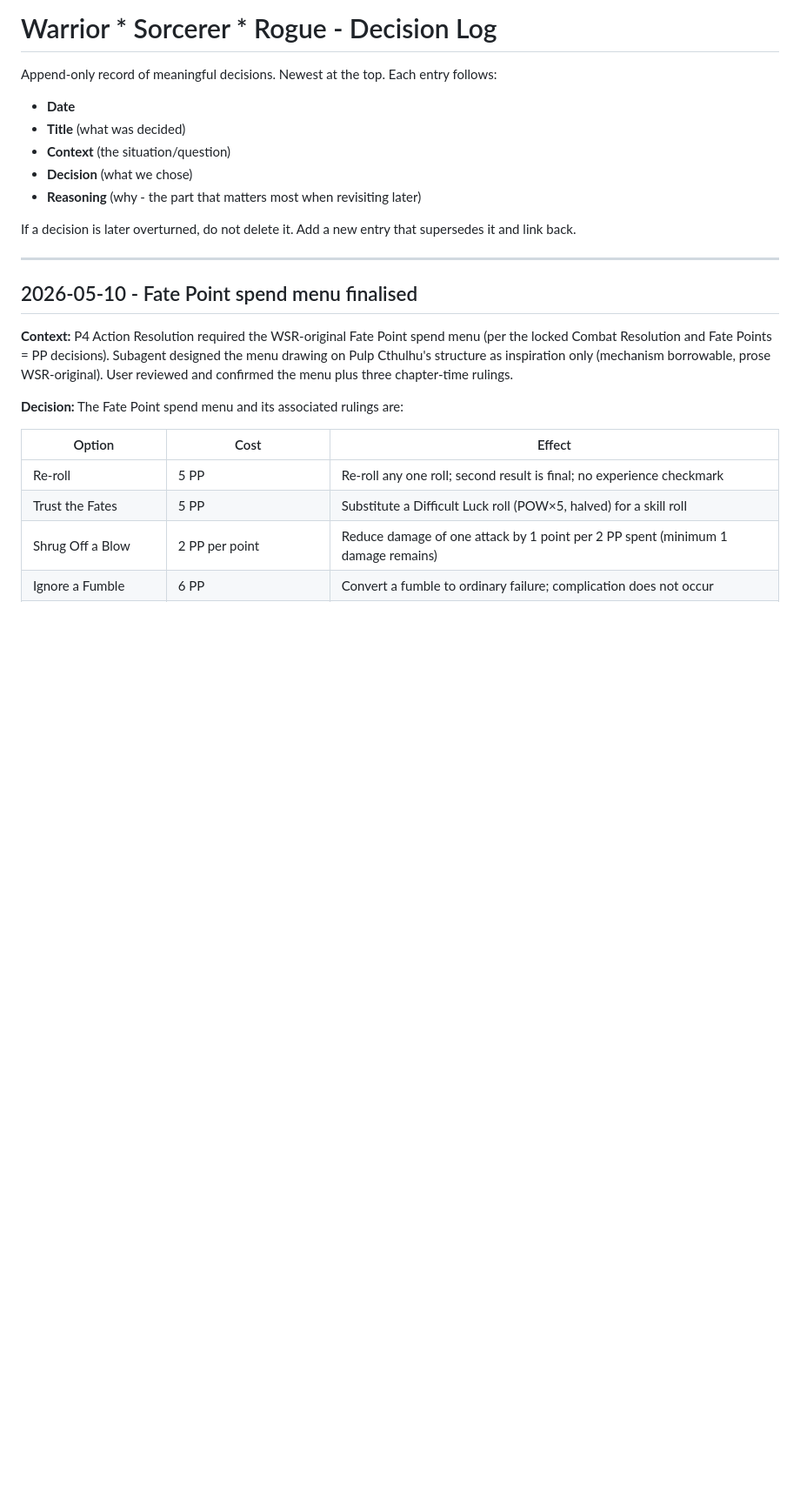
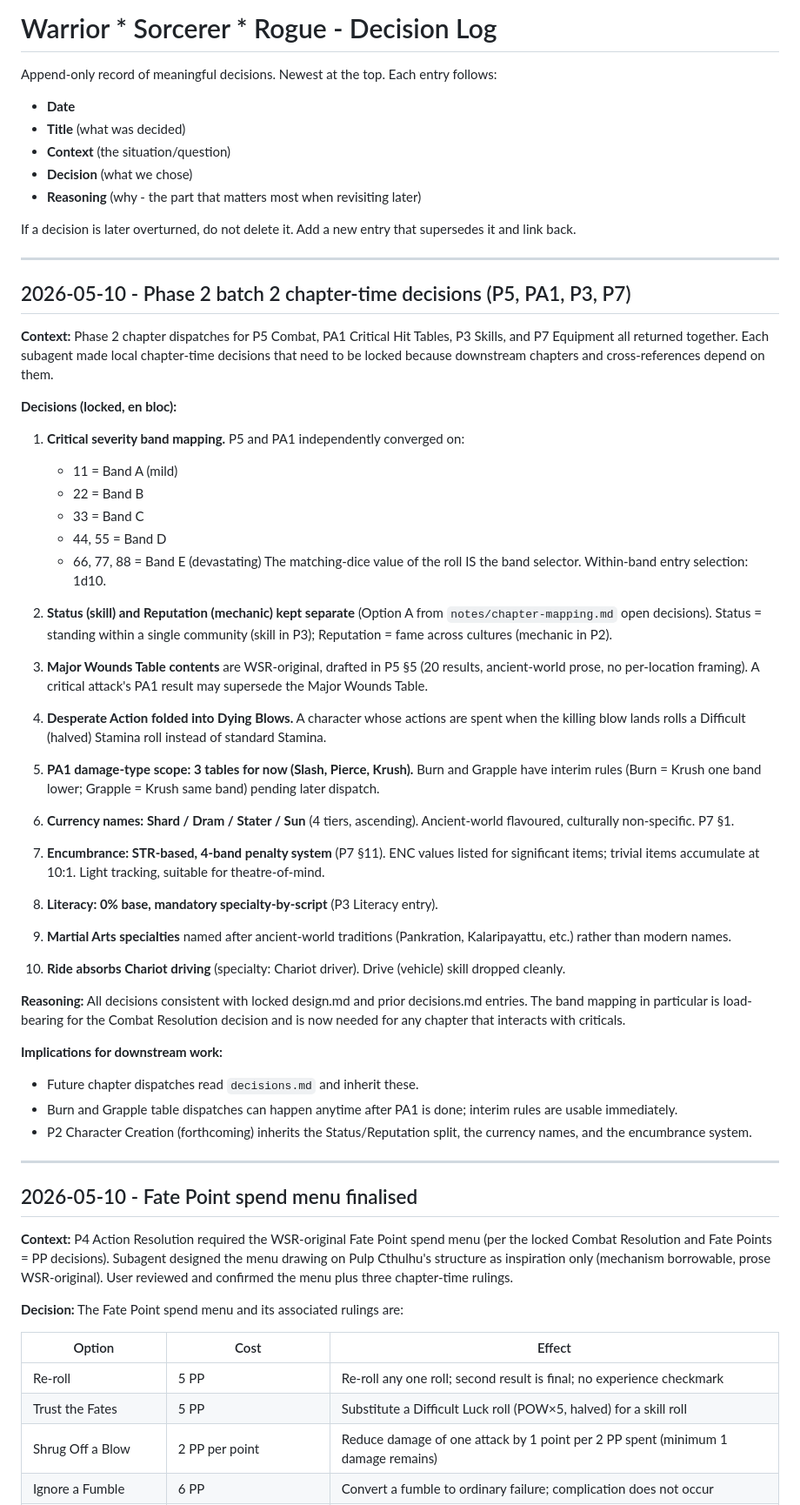
Before and after one commit to kenmclennan/warrior-sorcerer-rogue, a Markdown page: decisions.md, the part around the change. Shown at 87% size. Rendered like a GitHub page; blank space fills up the shorter version.

Commit message:
phase2: lock batch-2 chapter-time decisions (band mapping, currency, etc.)
Ten chapter-time decisions from the P5 + PA1 + P3 + P7 batch dispatch, locked en bloc. Most notable: the critical severity band mapping (11=A, 22=B, 33=C, 44/55=D, 66/77/88=E) which is load-bearing for the Combat Resolution decision and any future chapter interacting with criticals.

Co-Authored-By: Claude Opus 4.7 (1M context) <noreply@anthropic.com>

```diff
--- a/decisions.md
+++ b/decisions.md
@@ -9,6 +9,48 @@ Append-only record of meaningful decisions. Newest at the top. Each entry follow
 - **Reasoning** (why - the part that matters most when revisiting later)
 
 If a decision is later overturned, do not delete it. Add a new entry that supersedes it and link back.
+
+---
+
+## 2026-05-10 - Phase 2 batch 2 chapter-time decisions (P5, PA1, P3, P7)
+
+**Context:** Phase 2 chapter dispatches for P5 Combat, PA1 Critical Hit Tables, P3 Skills, and P7 Equipment all returned together. Each subagent made local chapter-time decisions that need to be locked because downstream chapters and cross-references depend on them.
+
+**Decisions (locked, en bloc):**
+
+1. **Critical severity band mapping.** P5 and PA1 independently converged on:
+   - 11 = Band A (mild)
+   - 22 = Band B
+   - 33 = Band C
+   - 44, 55 = Band D
+   - 66, 77, 88 = Band E (devastating)
+   The matching-dice value of the roll IS the band selector. Within-band entry selection: 1d10.
+
+2. **Status (skill) and Reputation (mechanic) kept separate** (Option A from `notes/chapter-mapping.md` open decisions). Status = standing within a single community (skill in P3); Reputation = fame across cultures (mechanic in P2).
+
+3. **Major Wounds Table contents** are WSR-original, drafted in P5 §5 (20 results, ancient-world prose, no per-location framing). A critical attack's PA1 result may supersede the Major Wounds Table.
+
+4. **Desperate Action folded into Dying Blows.** A character whose actions are spent when the killing blow lands rolls a Difficult (halved) Stamina roll instead of standard Stamina.
+
+5. **PA1 damage-type scope: 3 tables for now (Slash, Pierce, Krush).** Burn and Grapple have interim rules (Burn = Krush one band lower; Grapple = Krush same band) pending later dispatch.
+
+6. **Currency names: Shard / Dram / Stater / Sun** (4 tiers, ascending). Ancient-world flavoured, culturally non-specific. P7 §1.
+
+7. **Encumbrance: STR-based, 4-band penalty system** (P7 §11). ENC values listed for significant items; trivial items accumulate at 10:1. Light tracking, suitable for theatre-of-mind.
+
+8. **Literacy: 0% base, mandatory specialty-by-script** (P3 Literacy entry).
+
+9. **Martial Arts specialties** named after ancient-world traditions (Pankration, Kalaripayattu, etc.) rather than modern names.
+
+10. **Ride absorbs Chariot driving** (specialty: Chariot driver). Drive (vehicle) skill dropped cleanly.
+
+**Reasoning:** All decisions consistent with locked design.md and prior decisions.md entries. The band mapping in particular is load-bearing for the Combat Resolution decision and is now needed for any chapter that interacts with criticals.
+
+**Implications for downstream work:**
+
+- Future chapter dispatches read `decisions.md` and inherit these.
+- Burn and Grapple table dispatches can happen anytime after PA1 is done; interim rules are usable immediately.
+- P2 Character Creation (forthcoming) inherits the Status/Reputation split, the currency names, and the encumbrance system.
 
 ---
 
```
